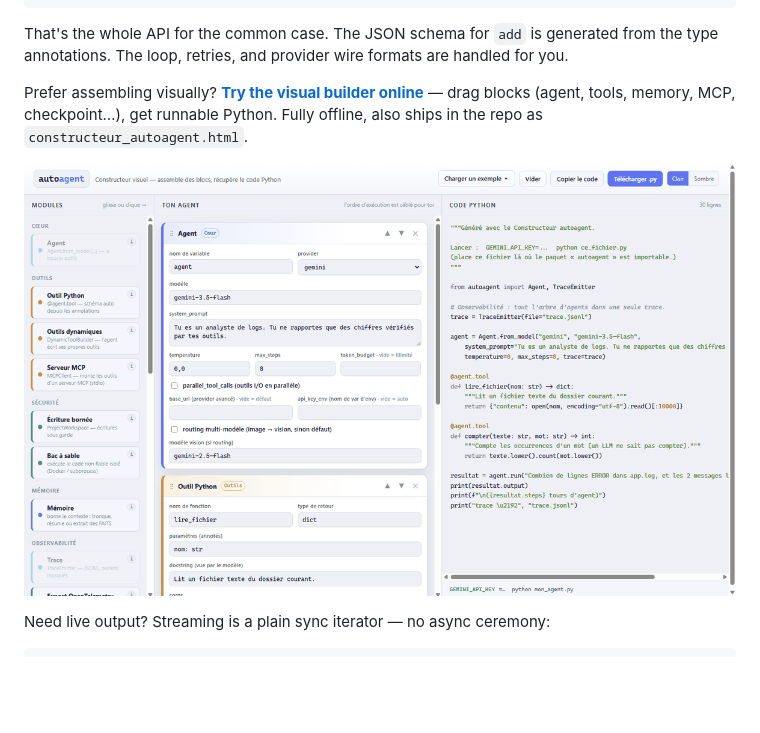
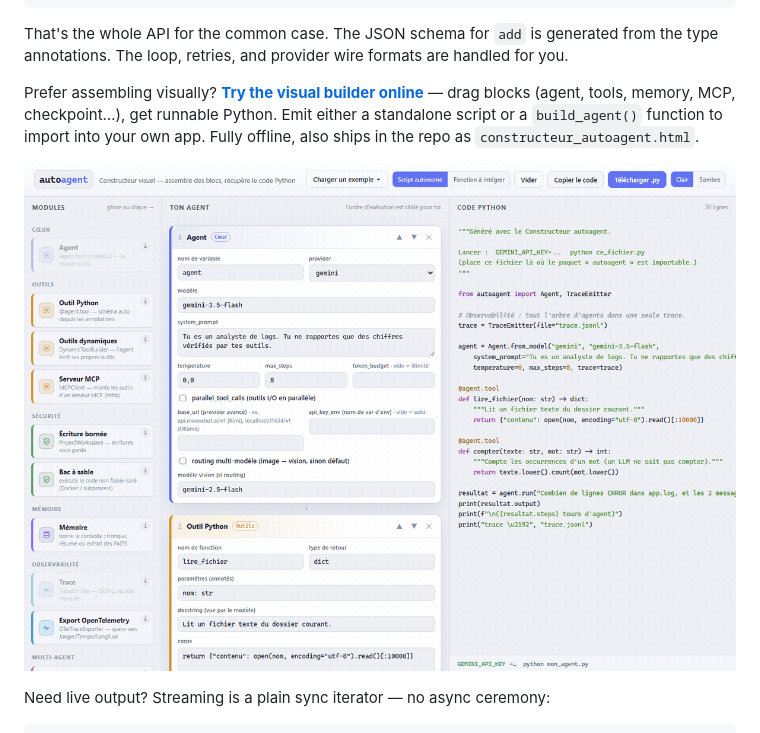
Before and after one commit to laazizi/autoagent, a Markdown page: README.md, the part around the change. GitHub-like rendering; pictures changed too: assets/constructeur.gif; blank space fills up the shorter version.

```diff
--- a/README.md
+++ b/README.md
@@ -29,7 +29,8 @@ That's the whole API for the common case. The JSON schema for `add` is generated
 type annotations. The loop, retries, and provider wire formats are handled for you.
 
 Prefer assembling visually? **[Try the visual builder online](https://laazizi.github.io/autoagent/)** —
-drag blocks (agent, tools, memory, MCP, checkpoint…), get runnable Python. Fully offline,
+drag blocks (agent, tools, memory, MCP, checkpoint…), get runnable Python. Emit either a
+standalone script or a `build_agent()` function to import into your own app. Fully offline,
 also ships in the repo as `constructeur_autoagent.html`.
 
 [![The visual builder cycling through presets: tools, fact memory, MCP, checkpoint — blocks on the left, runnable Python on the right](assets/constructeur.gif)](https://laazizi.github.io/autoagent/)
```
Also changed, not shown: CHANGELOG.md (+16 -0 lines), 1 other file.
